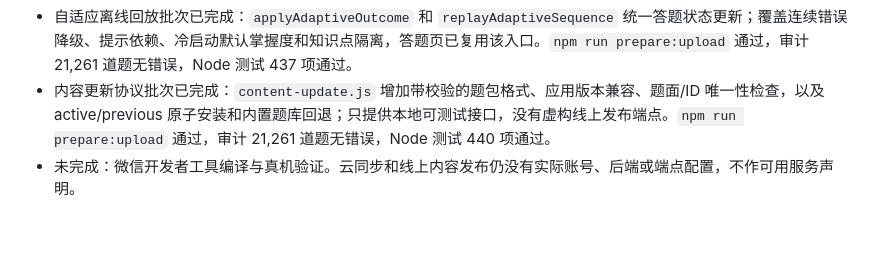
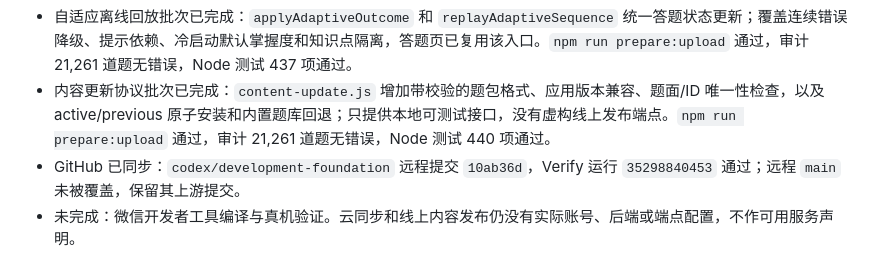
Before and after one commit to fang121380/math-thinking-miniapp, a Markdown page: docs/improvement-plan.md, the part around the change. GitHub-like rendering; blank space fills up the shorter version.

```diff
--- a/docs/improvement-plan.md
+++ b/docs/improvement-plan.md
@@ -37,4 +37,5 @@
 - 验收：备份往返、空数据、非法 JSON、版本不兼容、校验失败和字段顺序稳定性测试通过；`npm run prepare:upload` 通过，审计 21,261 道题无错误，Node 测试 435 项通过。
 - 自适应离线回放批次已完成：`applyAdaptiveOutcome` 和 `replayAdaptiveSequence` 统一答题状态更新；覆盖连续错误降级、提示依赖、冷启动默认掌握度和知识点隔离，答题页已复用该入口。`npm run prepare:upload` 通过，审计 21,261 道题无错误，Node 测试 437 项通过。
 - 内容更新协议批次已完成：`content-update.js` 增加带校验的题包格式、应用版本兼容、题面/ID 唯一性检查，以及 active/previous 原子安装和内置题库回退；只提供本地可测试接口，没有虚构线上发布端点。`npm run prepare:upload` 通过，审计 21,261 道题无错误，Node 测试 440 项通过。
+- GitHub 已同步：`codex/development-foundation` 远程提交 `10ab36d`，Verify 运行 `35298840453` 通过；远程 `main` 未被覆盖，保留其上游提交。
 - 未完成：微信开发者工具编译与真机验证。云同步和线上内容发布仍没有实际账号、后端或端点配置，不作可用服务声明。
```
Also changed, not shown: docs/autonomous-development.md (+1 -0 lines).
